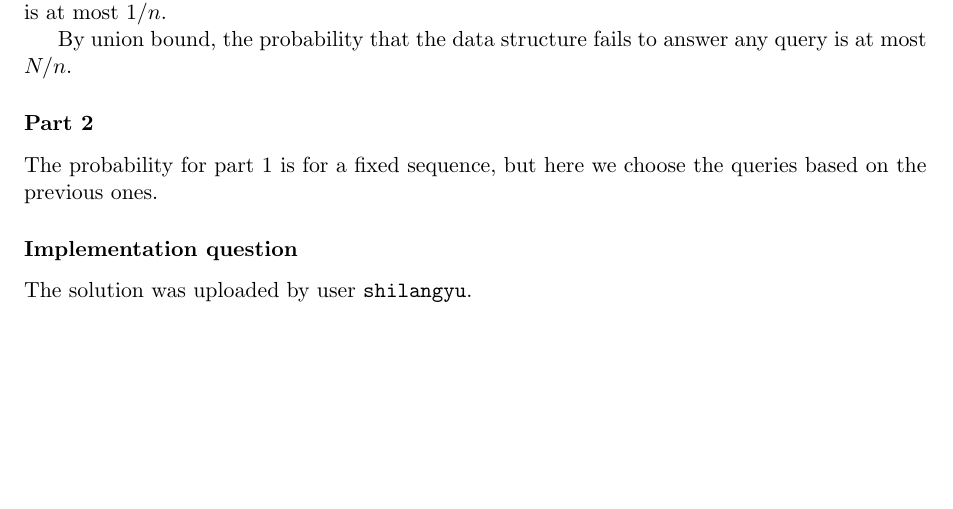
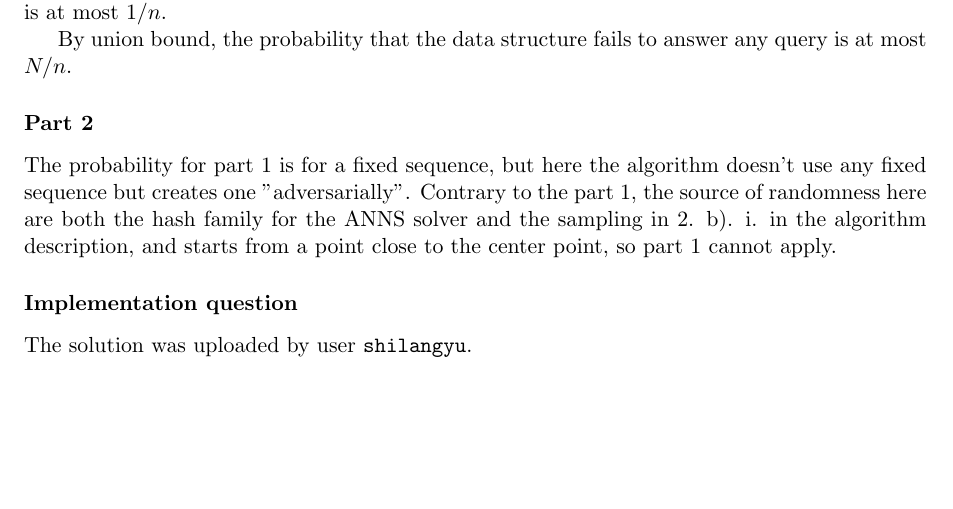
Before and after one commit to shilangyu/algorithms_2_solutions, a LaTeX problem sheet (hw2/main.tex): part of page 5 of 5, cut so that both start at the same text. Compiled offline with pdfLaTeX.

Commit message:
update part 2

```diff
--- a/hw2/main.tex
+++ b/hw2/main.tex
@@ -156,7 +156,7 @@ By union bound, the probability that the data structure fails to answer any quer
 
 \subsubsection*{Part 2}
 
-The probability for part 1 is for a fixed sequence, but here we choose the queries based on the previous ones.
+The probability for part 1 is for a fixed sequence, but here the algorithm doesn't use any fixed sequence but creates one "adversarially". Contrary to the part 1, the source of randomness here are both the hash family for the ANNS solver and the sampling in 2. b). i. in the algorithm description, and starts from a point close to the center point, so part 1 cannot apply.
 
 \subsubsection*{Implementation question}
 
```
